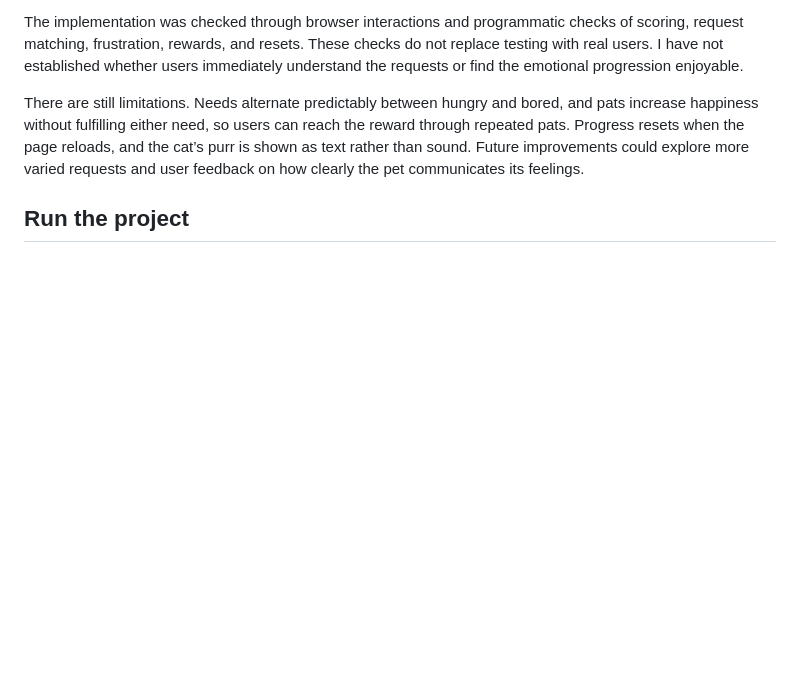
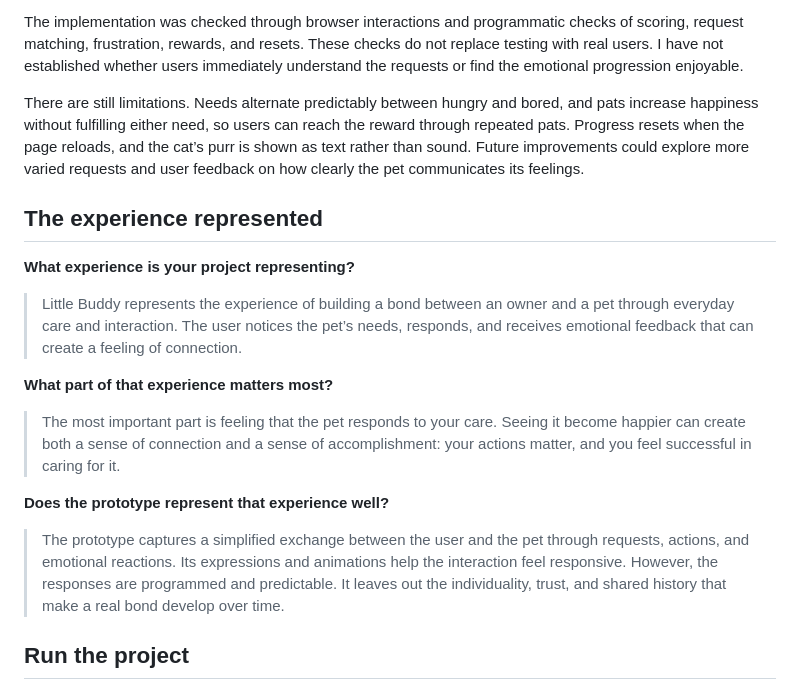
Before and after one commit to jp4890-coder/little-buddy, a Markdown page: README.md, the part around the change. Rendered like a GitHub page; blank space fills up the shorter version.

Commit message:
Add reflection on the pet bonding experience

```diff
--- a/README.md
+++ b/README.md
@@ -38,6 +38,22 @@ The implementation was checked through browser interactions and programmatic che
 
 There are still limitations. Needs alternate predictably between hungry and bored, and pats increase happiness without fulfilling either need, so users can reach the reward through repeated pats. Progress resets when the page reloads, and the cat’s purr is shown as text rather than sound. Future improvements could explore more varied requests and user feedback on how clearly the pet communicates its feelings.
 
+## The experience represented
+
+**What experience is your project representing?**
+
+> Little Buddy represents the experience of building a bond between an owner and a pet through everyday care and interaction. The user notices the pet’s needs, responds, and receives emotional feedback that can create a feeling of connection.
+
+**What part of that experience matters most?**
+
+> The most important part is feeling that the pet responds to your care. Seeing it become happier can create both a sense of connection and a sense of accomplishment: your actions matter, and you feel successful in caring for it.
+
+**Does the prototype represent that experience well?**
+
+> The prototype captures a simplified exchange between the user and the pet through requests, actions, and emotional reactions. Its expressions and animations help the interaction feel responsive. However, the responses are programmed and predictable. It leaves out the individuality, trust, and shared history that make a real bond develop over time.
+
+
+
 ## Run the project
 
 The experience is contained in `index.html` and does not require installing packages. Open that file directly in a browser, or start a local preview from this project’s folder:
```
